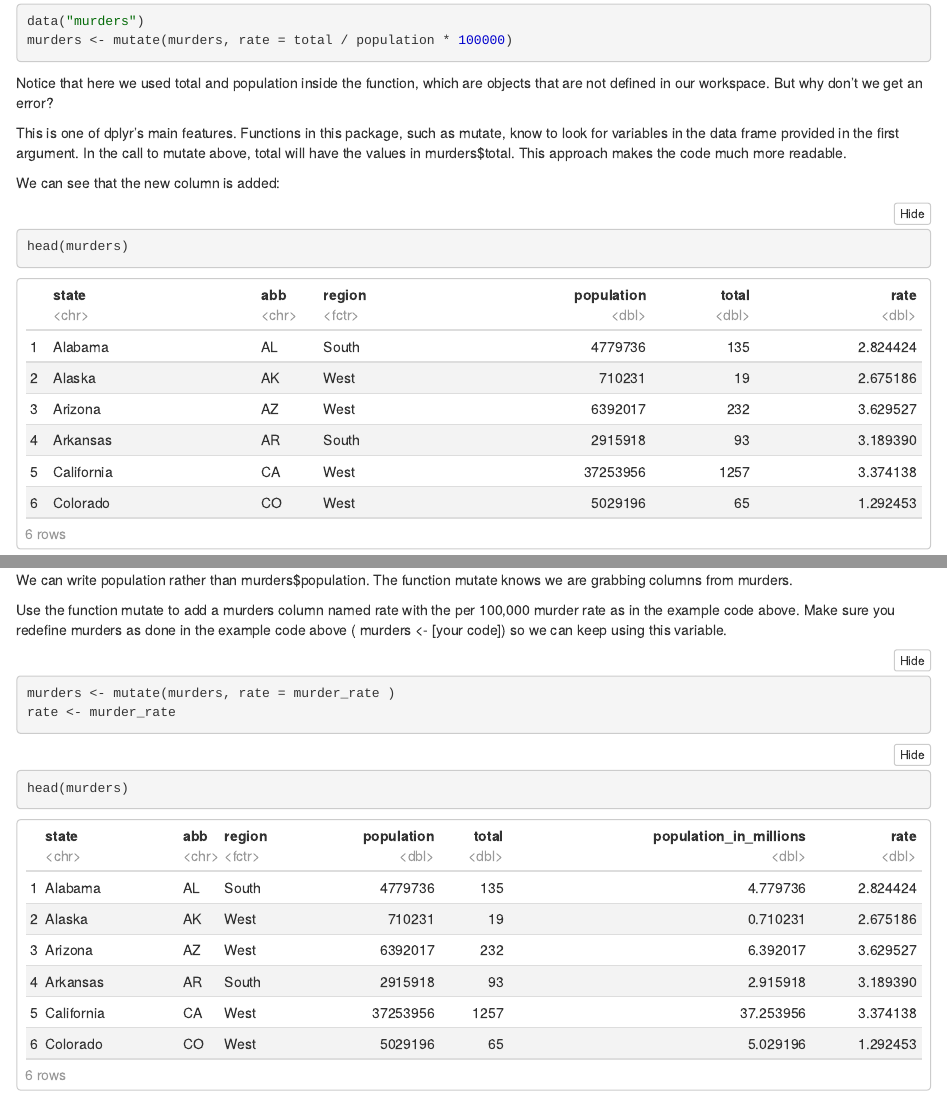
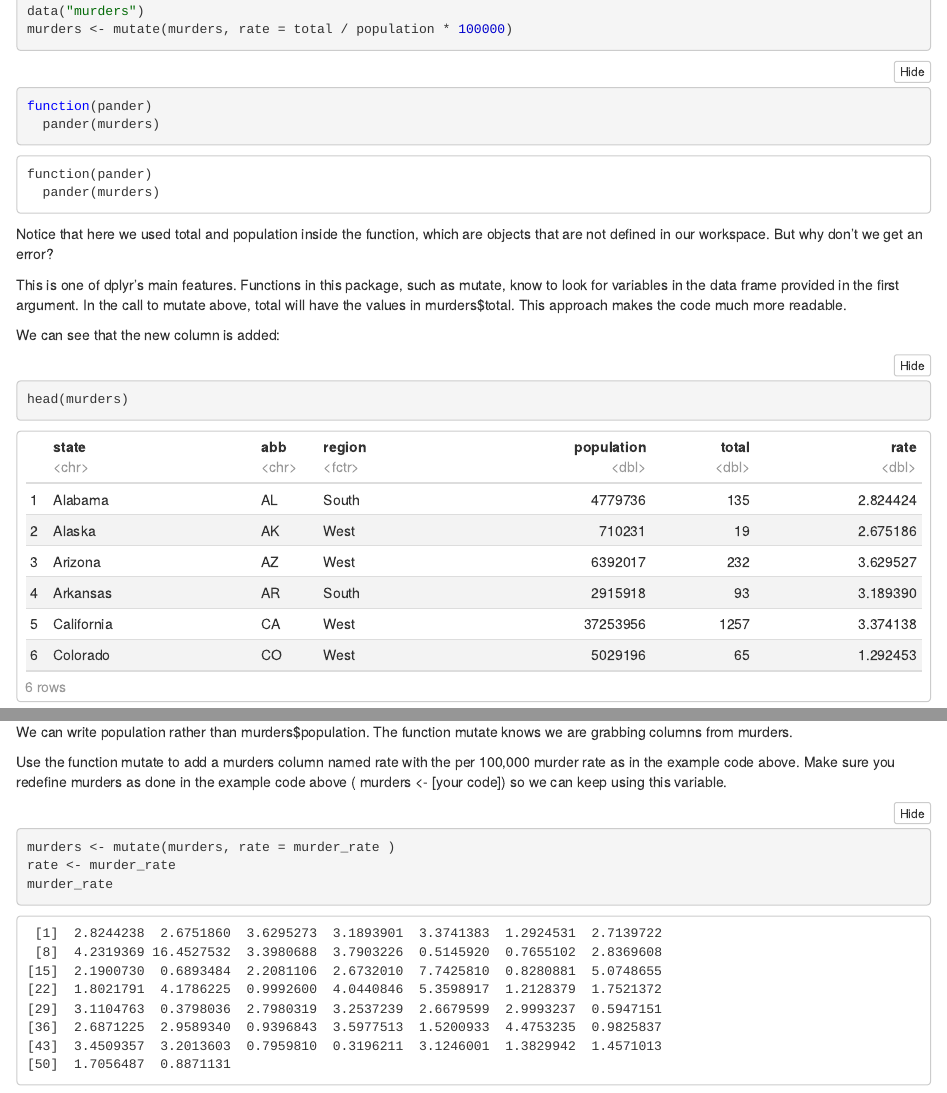
Before and after one commit to slow-dawn/bsms222_126_seo, an R Markdown document (chapter 4.1-4.6.Rmd): the page in a window 1100 px wide, from 12140 px down before the commit and from 11920 px down after it, so that both start at the same text, and a second part further down, joined at a grey line. The pictures show the output file chapter 4.1-4.6.nb.html that the author committed with the source, opened offline.

Commit message:
4.1 to 4.6

````diff
--- a/chapter 4.1-4.6.Rmd
+++ b/chapter 4.1-4.6.Rmd
@@ -2,8 +2,7 @@
 title: "Chapter 4 The tidyverse"
 output:
   html_notebook: default
-  html_document:
-    df_print: paged
+  html_document: default
   pdf_document: default
 ---
 
@@ -139,6 +138,10 @@ library(dslabs)
 data("murders")
 murders <- mutate(murders, rate = total / population * 100000)
 ```
+```{r}
+function(pander)
+  pander(murders)
+```
 
 Notice that here we used total and population inside the function, which are objects that are not defined in our workspace. But why don’t we get an error?
 
@@ -195,6 +198,7 @@ Use the function mutate to add a murders column named rate with the per 100,000
 ```{r}
 murders <- mutate(murders, rate = murder_rate )
 rate <- murder_rate
+murder_rate
 ```
 
 ```{r}
````
Also changed, not shown: chapter 4.1-4.6.nb.html, chapter 4.1-4.6.Rmd (1 more changed lines).
